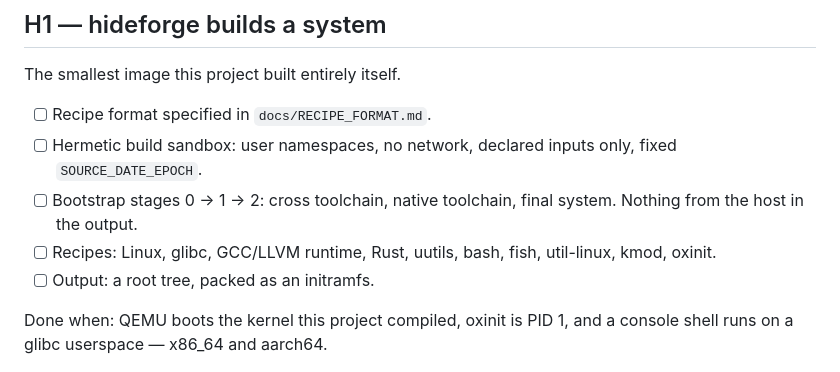
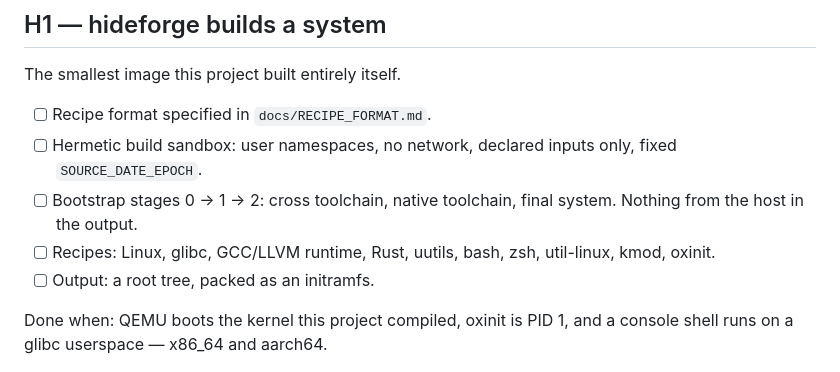
Before and after one commit to youhide/hideOS, a Markdown page: ROADMAP.md, the part around the change. GitHub-like rendering.

```diff
--- a/ROADMAP.md
+++ b/ROADMAP.md
@@ -28,7 +28,7 @@ The smallest image this project built entirely itself.
       only, fixed `SOURCE_DATE_EPOCH`.
 - [ ] Bootstrap stages 0 → 1 → 2: cross toolchain, native toolchain, final
       system. Nothing from the host in the output.
-- [ ] Recipes: Linux, glibc, GCC/LLVM runtime, Rust, uutils, bash, fish,
+- [ ] Recipes: Linux, glibc, GCC/LLVM runtime, Rust, uutils, bash, zsh,
       util-linux, kmod, oxinit.
 - [ ] Output: a root tree, packed as an initramfs.
 
```
Also changed, not shown: ARCHITECTURE.md (+21 -1 lines).
